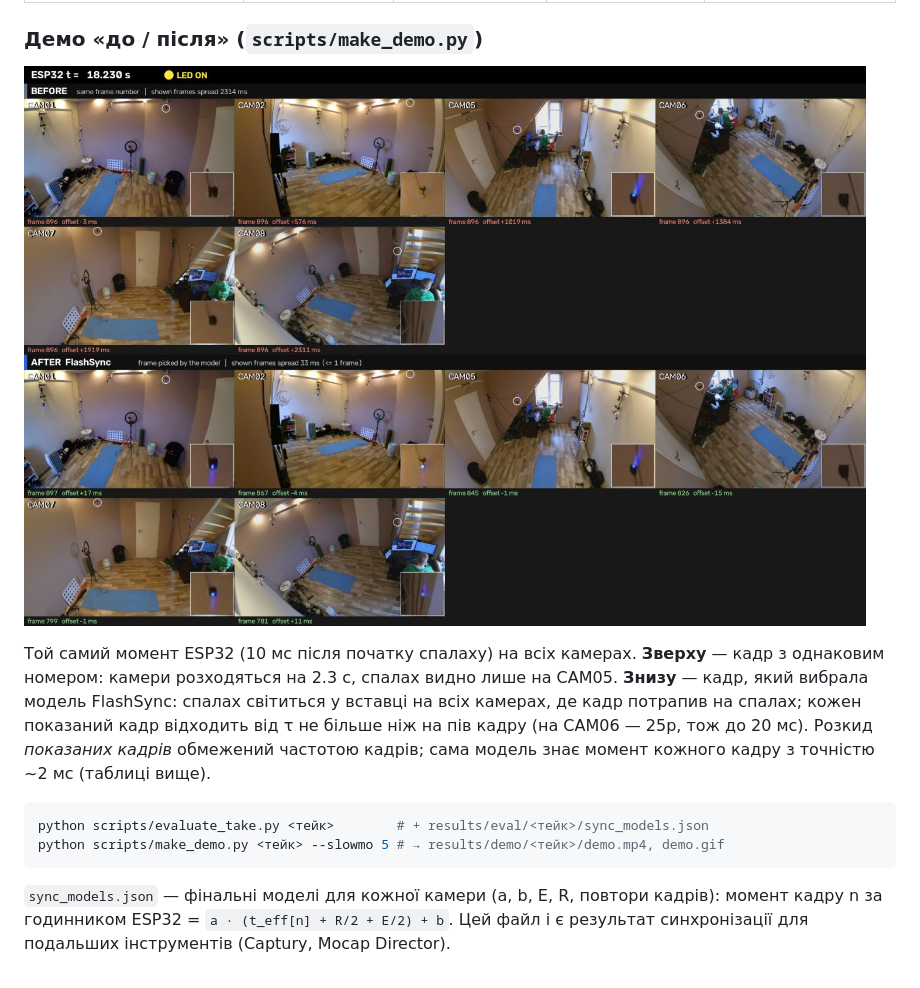
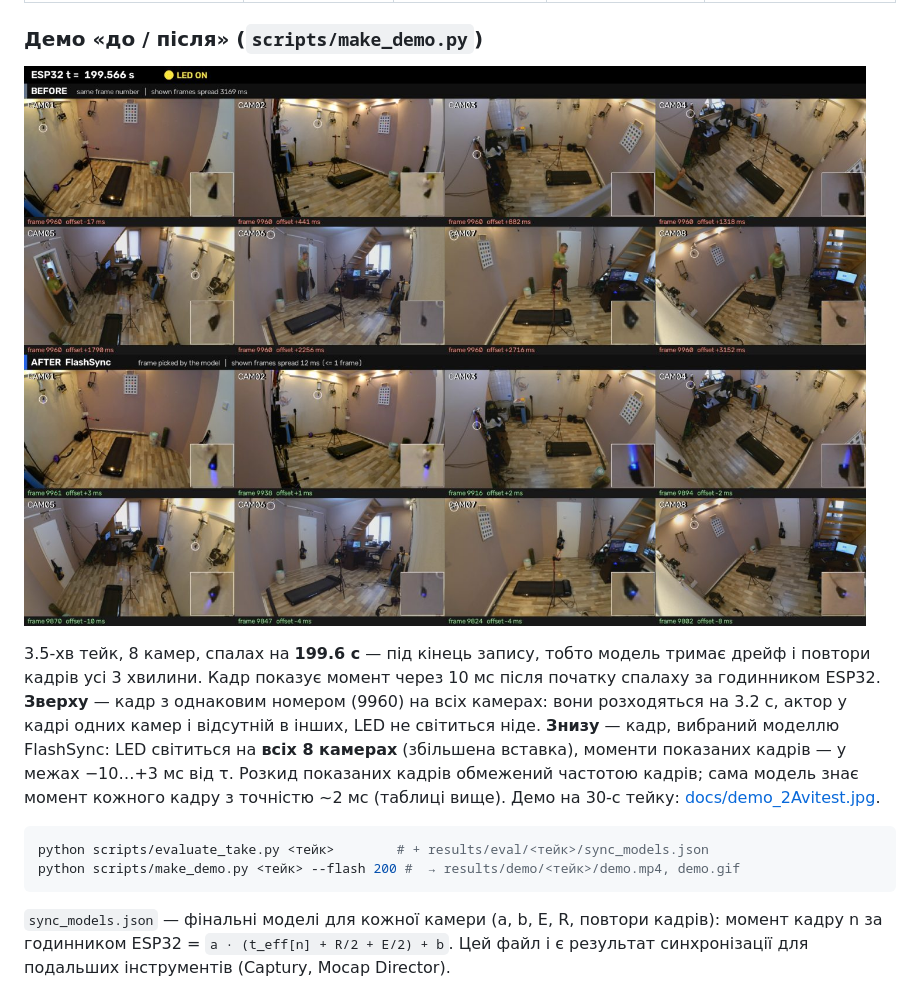
Before and after one commit to vlarol/flashsync, a Markdown page: README.md, the part around the change. Rendered like a GitHub page; pictures changed too: docs/demo_3min.jpg (added).

Commit message:
demo on 3.5-min take: all 8 cameras flash together at 199.6 s
Co-Authored-By: Claude Opus 5.5 <noreply@anthropic.com>
Claude-Session: https://claude.ai/code/session_01L4NAMiqfBfmtKy3UwdHsuh

````diff
--- a/README.md
+++ b/README.md
@@ -204,17 +204,19 @@ python scripts/evaluate_take.py <тейк>                   # таблиця +
 
 ### Демо «до / після» (`scripts/make_demo.py`)
 
-![демо](docs/demo_2Avitest.jpg)
+![демо](docs/demo_3min.jpg)
 
-Той самий момент ESP32 (10 мс після початку спалаху) на всіх камерах. **Зверху** — кадр з однаковим
-номером: камери розходяться на 2.3 с, спалах видно лише на CAM05. **Знизу** — кадр, який вибрала модель
-FlashSync: спалах світиться у вставці на всіх камерах, де кадр потрапив на спалах; кожен показаний кадр
-відходить від τ не більше ніж на пів кадру (на CAM06 — 25p, тож до 20 мс). Розкид *показаних кадрів*
-обмежений частотою кадрів; сама модель знає момент кожного кадру з точністю ~2 мс (таблиці вище).
+3.5-хв тейк, 8 камер, спалах на **199.6 с** — під кінець запису, тобто модель тримає дрейф і повтори
+кадрів усі 3 хвилини. Кадр показує момент через 10 мс після початку спалаху за годинником ESP32.
+**Зверху** — кадр з однаковим номером (9960) на всіх камерах: вони розходяться на 3.2 с, актор у кадрі
+одних камер і відсутній в інших, LED не світиться ніде. **Знизу** — кадр, вибраний моделлю FlashSync:
+LED світиться на **всіх 8 камерах** (збільшена вставка), моменти показаних кадрів — у межах −10…+3 мс
+від τ. Розкид показаних кадрів обмежений частотою кадрів; сама модель знає момент кожного кадру з точністю
+~2 мс (таблиці вище). Демо на 30-с тейку: [docs/demo_2Avitest.jpg](docs/demo_2Avitest.jpg).
 
 ```bash
 python scripts/evaluate_take.py <тейк>        # + results/eval/<тейк>/sync_models.json
-python scripts/make_demo.py <тейк> --slowmo 5 # → results/demo/<тейк>/demo.mp4, demo.gif
+python scripts/make_demo.py <тейк> --flash 200 #  → results/demo/<тейк>/demo.mp4, demo.gif
 ```
 
 `sync_models.json` — фінальні моделі для кожної камери (a, b, E, R, повтори кадрів): момент кадру n
````
Also changed, not shown: docs/presentation.md (+1 -1 lines), 1 other file.
